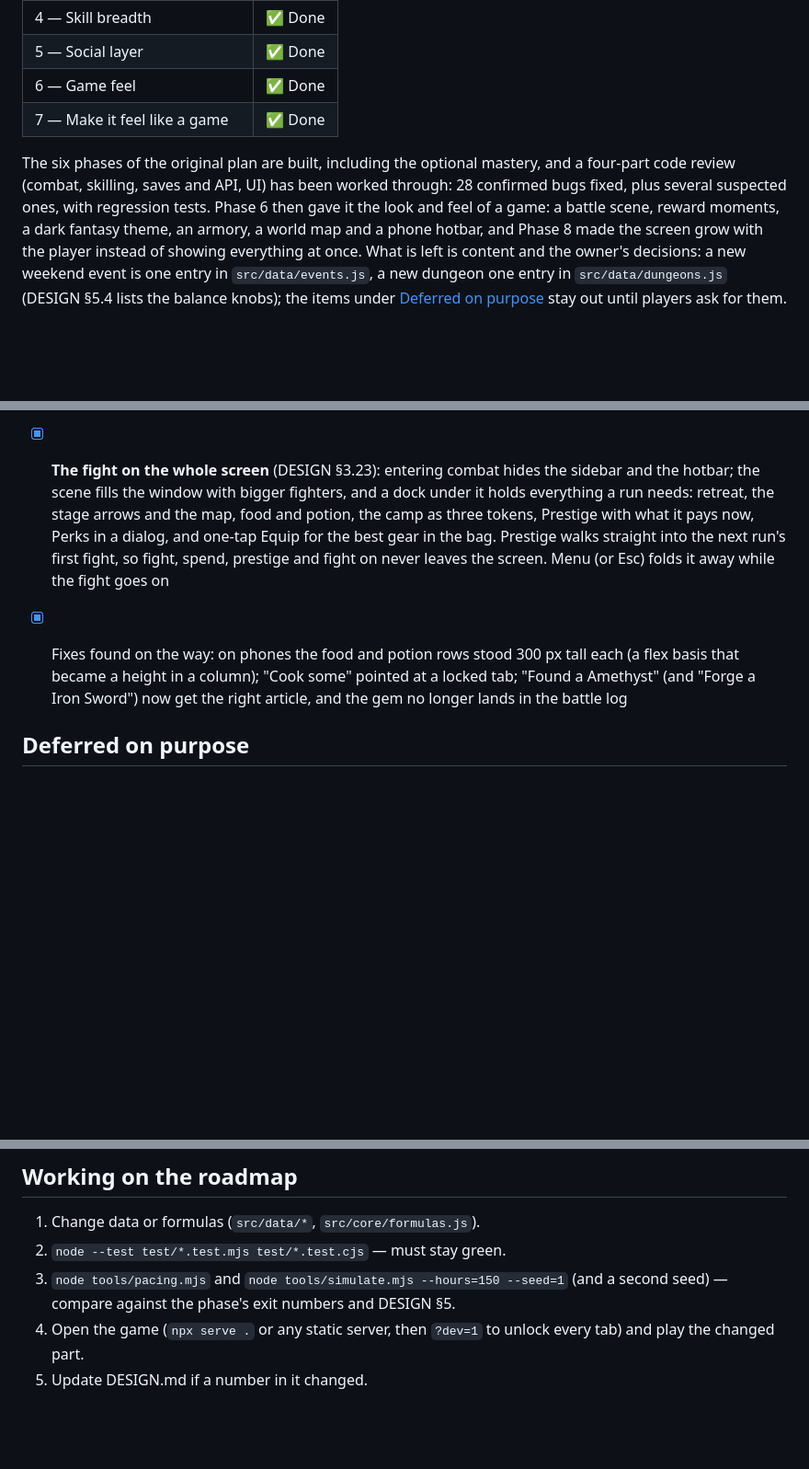
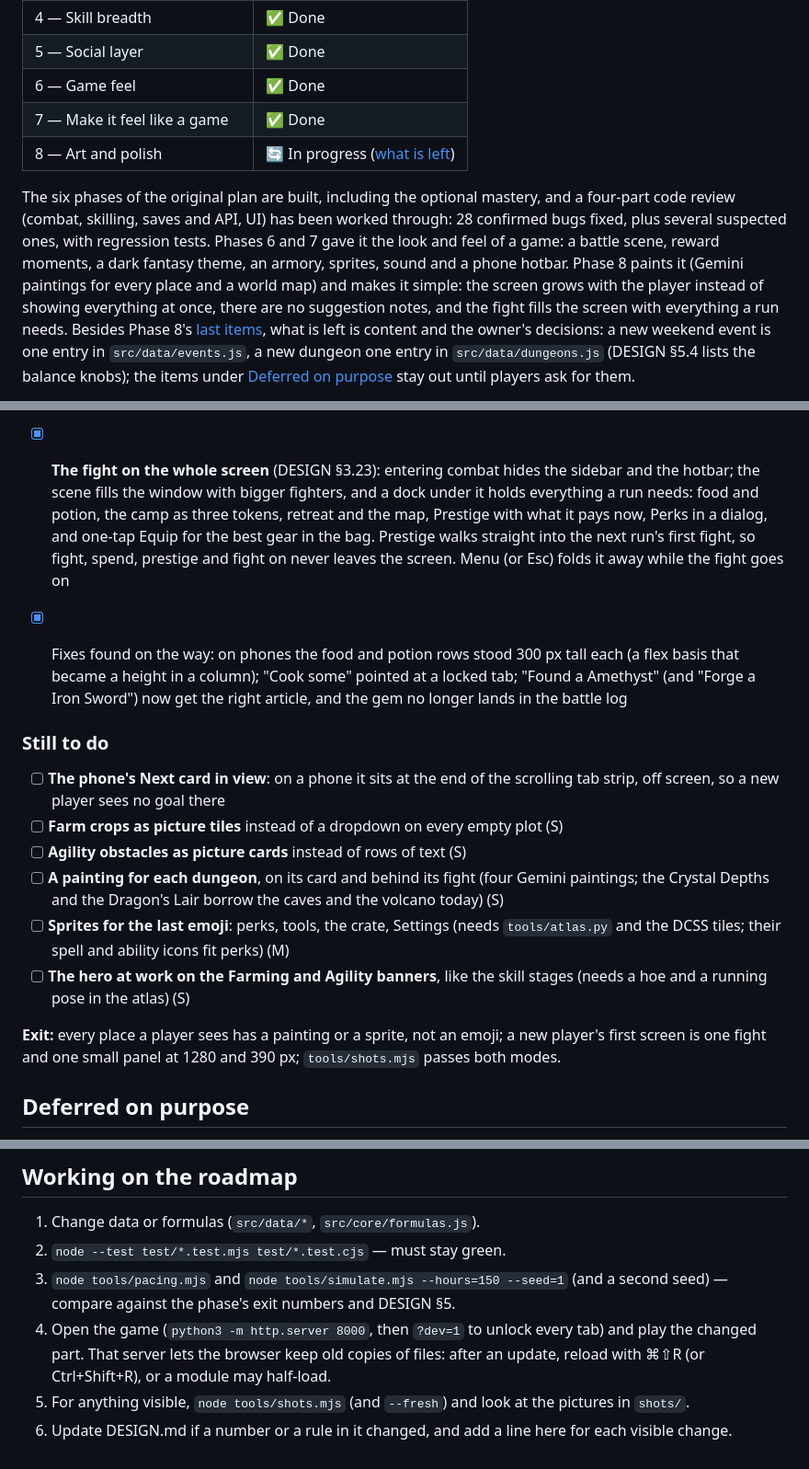
Before and after one commit to tufantr/idle2, a Markdown page: docs/ROADMAP.md, 3 parts joined by grey strips. Shown at 92% size. Drawn GitHub-style; blank space fills up the shorter version.

Commit message:
docs: the roadmap brought up to date, with what is left of Phase 8
Phase 8 joins the status table as in progress; two of its lines still described the
stage arrows, which are gone. What remains is now a "Still to do" list with an exit
condition (CLAUDE.md points there instead of keeping its own list). "Working on the
roadmap" names the server the game is run with, the hard reload it needs after an
update, and the screenshot check.

Co-Authored-By: Claude Opus 5.5 <noreply@anthropic.com>

```diff
--- a/docs/ROADMAP.md
+++ b/docs/ROADMAP.md
@@ -23,12 +23,15 @@ of them are checked by the test suite or the balance simulator, not by feel.
 | 5 — Social layer | ✅ Done |
 | 6 — Game feel | ✅ Done |
 | 7 — Make it feel like a game | ✅ Done |
+| 8 — Art and polish | 🔄 In progress ([what is left](#still-to-do)) |
 
 The six phases of the original plan are built, including the optional mastery, and a four-part code review (combat,
 skilling, saves and API, UI) has been worked through: 28 confirmed bugs fixed, plus several suspected
-ones, with regression tests. Phase 6 then gave it the look and feel of a game: a battle scene,
-reward moments, a dark fantasy theme, an armory, a world map and a phone hotbar, and Phase 8 made the
-screen grow with the player instead of showing everything at once. What is left is content and the owner's
+ones, with regression tests. Phases 6 and 7 gave it the look and feel of a game: a battle scene,
+reward moments, a dark fantasy theme, an armory, sprites, sound and a phone hotbar. Phase 8 paints it
+(Gemini paintings for every place and a world map) and makes it simple: the screen grows with the
+player instead of showing everything at once, there are no suggestion notes, and the fight fills the
+screen with everything a run needs. Besides Phase 8's [last items](#still-to-do), what is left is content and the owner's
 decisions: a new weekend event is one entry in `src/data/events.js`, a new dungeon one entry in
 `src/data/dungeons.js` (DESIGN §5.4 lists the balance knobs); the items under
 [Deferred on purpose](#deferred-on-purpose) stay out until players ask for them.
@@ -381,7 +384,7 @@ progress as motion, art before words, one stage with a HUD around it.
       log, a potion, the crown), from the atlas
 - [x] **The fight on the whole screen** (DESIGN §3.23): entering combat hides the sidebar and the
       hotbar; the scene fills the window with bigger fighters, and a dock under it holds everything a
-      run needs: retreat, the stage arrows and the map, food and potion, the camp as three tokens,
+      run needs: food and potion, the camp as three tokens, retreat and the map,
       Prestige with what it pays now, Perks in a dialog, and one-tap Equip for the best gear in the
       bag. Prestige walks straight into the next run's first fight, so fight, spend, prestige and
       fight on never leaves the screen. Menu (or Esc) folds it away while the fight goes on
@@ -389,6 +392,22 @@ progress as motion, art before words, one stage with a HUD around it.
       basis that became a height in a column); "Cook some" pointed at a locked tab; "Found a
       Amethyst" (and "Forge a Iron Sword") now get the right article, and the gem no longer lands
       in the battle log
+
+### Still to do
+
+- [ ] **The phone's Next card in view**: on a phone it sits at the end of the scrolling tab strip,
+      off screen, so a new player sees no goal there
+- [ ] **Farm crops as picture tiles** instead of a dropdown on every empty plot (S)
+- [ ] **Agility obstacles as picture cards** instead of rows of text (S)
+- [ ] **A painting for each dungeon**, on its card and behind its fight (four Gemini paintings; the
+      Crystal Depths and the Dragon's Lair borrow the caves and the volcano today) (S)
+- [ ] **Sprites for the last emoji**: perks, tools, the crate, Settings (needs `tools/atlas.py` and
+      the DCSS tiles; their spell and ability icons fit perks) (M)
+- [ ] **The hero at work on the Farming and Agility banners**, like the skill stages (needs a hoe
+      and a running pose in the atlas) (S)
+
+**Exit:** every place a player sees has a painting or a sprite, not an emoji; a new player's first
+screen is one fight and one small panel at 1280 and 390 px; `tools/shots.mjs` passes both modes.
 
 ## Deferred on purpose
 
@@ -423,6 +442,8 @@ real-time chat; synchronous party content; gacha pets; any purchasable power.
 2. `node --test test/*.test.mjs test/*.test.cjs` — must stay green.
 3. `node tools/pacing.mjs` and `node tools/simulate.mjs --hours=150 --seed=1` (and a second seed) —
    compare against the phase's exit numbers and DESIGN §5.
-4. Open the game (`npx serve .` or any static server, then `?dev=1` to unlock every tab) and play the
-   changed part.
-5. Update DESIGN.md if a number in it changed.
+4. Open the game (`python3 -m http.server 8000`, then `?dev=1` to unlock every tab) and play the
+   changed part. That server lets the browser keep old copies of files: after an update, reload with
+   ⌘⇧R (or Ctrl+Shift+R), or a module may half-load.
+5. For anything visible, `node tools/shots.mjs` (and `--fresh`) and look at the pictures in `shots/`.
+6. Update DESIGN.md if a number or a rule in it changed, and add a line here for each visible change.
```
Also changed, not shown: other parts of docs/ROADMAP.md (+1 -1 lines), CLAUDE.md (+2 -5 lines).
